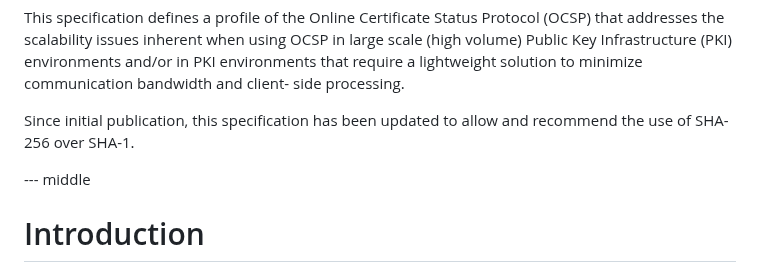
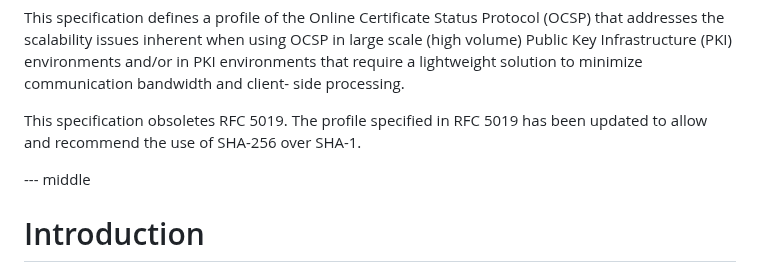
Before and after one commit to lamps-wg/RFC5019bis, a Markdown page: draft-ietf-lamps-rfc5019bis.md, the part around the change. GitHub-like rendering.

Commit message:
Restore obsoleted blurb in abstract (#57)

```diff
--- a/draft-ietf-lamps-rfc5019bis.md
+++ b/draft-ietf-lamps-rfc5019bis.md
@@ -54,8 +54,8 @@ using OCSP in large scale (high volume) Public Key Infrastructure
 lightweight solution to minimize communication bandwidth and client-
 side processing.
 
-Since initial publication, this specification has been updated to allow
-and recommend the use of SHA-256 over SHA-1.
+This specification obsoletes RFC 5019. The profile specified in RFC 5019
+has been updated to allow and recommend the use of SHA-256 over SHA-1.
 
 
 
```
